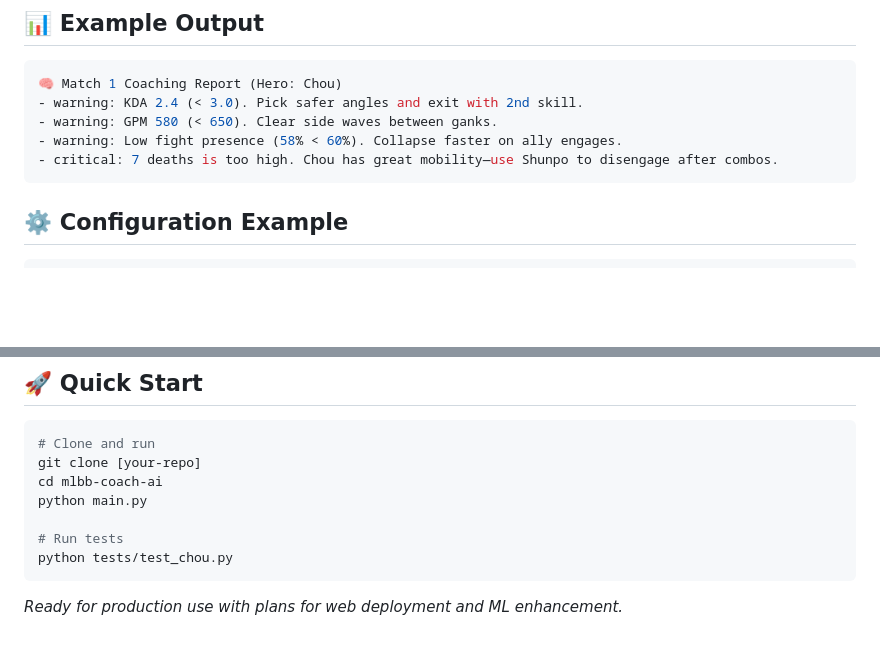
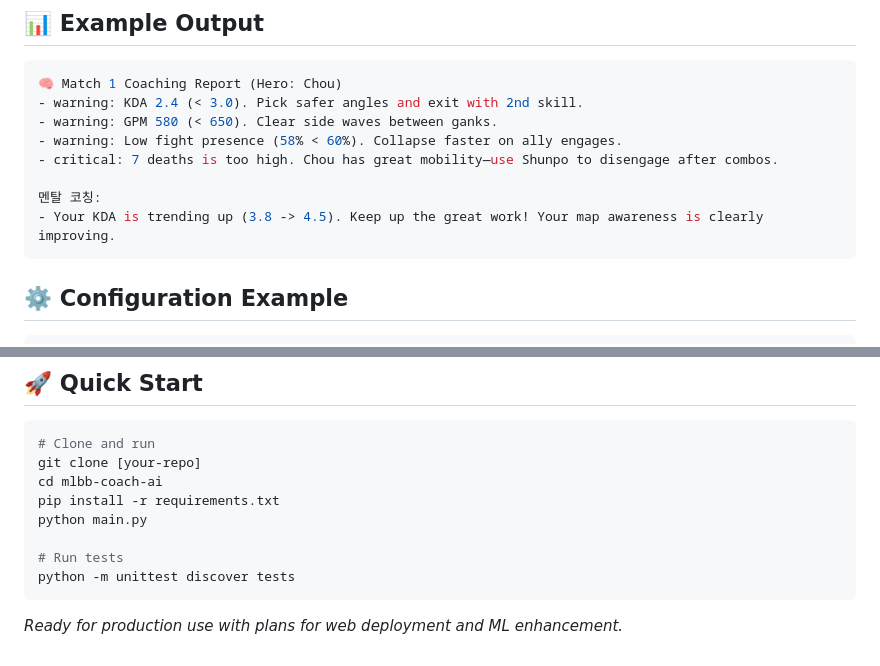
Before and after one commit to Lesz-Xi/mlbb-coach-ai, a Markdown page: README.md, 2 parts joined by grey strips. Rendered like a GitHub page; blank space fills up the shorter version.

````diff
--- a/README.md
+++ b/README.md
@@ -81,6 +94,9 @@ mlbb-coach-ai/
 - warning: GPM 580 (< 650). Clear side waves between ganks.
 - warning: Low fight presence (58% < 60%). Collapse faster on ally engages.
 - critical: 7 deaths is too high. Chou has great mobility—use Shunpo to disengage after combos.
+
+멘탈 코칭:
+- Your KDA is trending up (3.8 -> 4.5). Keep up the great work! Your map awareness is clearly improving.
 ```
 
 ## ⚙️ Configuration Example
@@ -141,10 +159,11 @@ Traditional MLBB tools provide raw statistics without context. This system provi
 # Clone and run
 git clone [your-repo]
 cd mlbb-coach-ai
+pip install -r requirements.txt
 python main.py
 
 # Run tests
-python tests/test_chou.py
+python -m unittest discover tests
 ```
 
 _Ready for production use with plans for web deployment and ML enhancement._
````
Also changed, not shown: other parts of README.md (+31 -16 lines).
